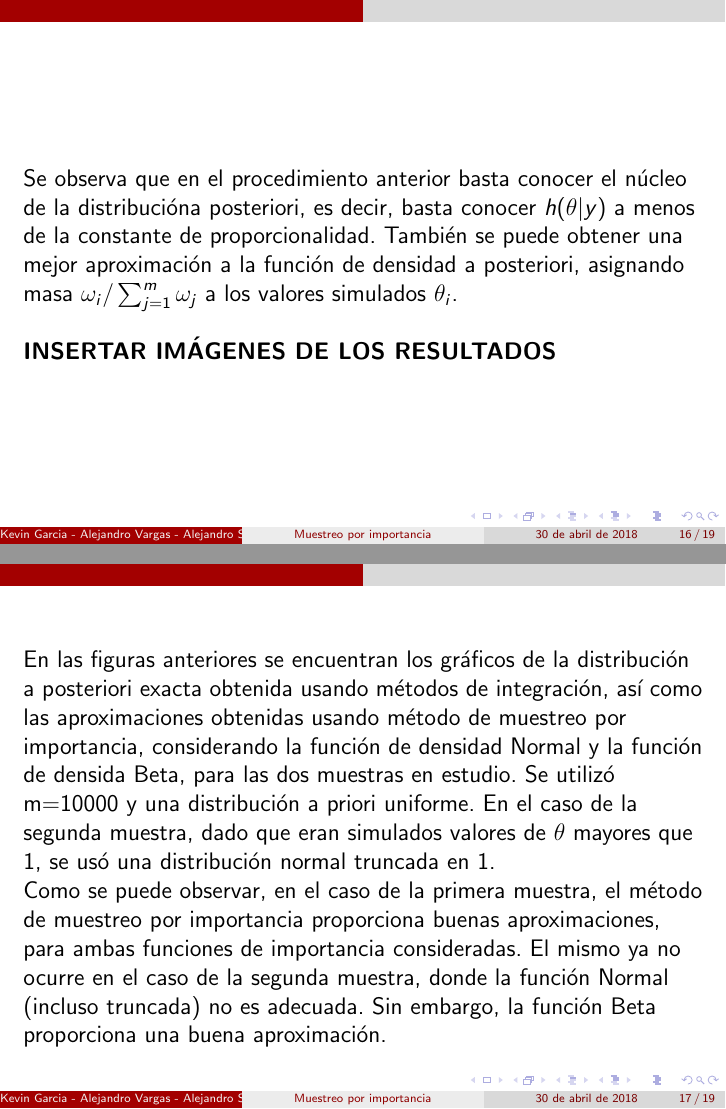
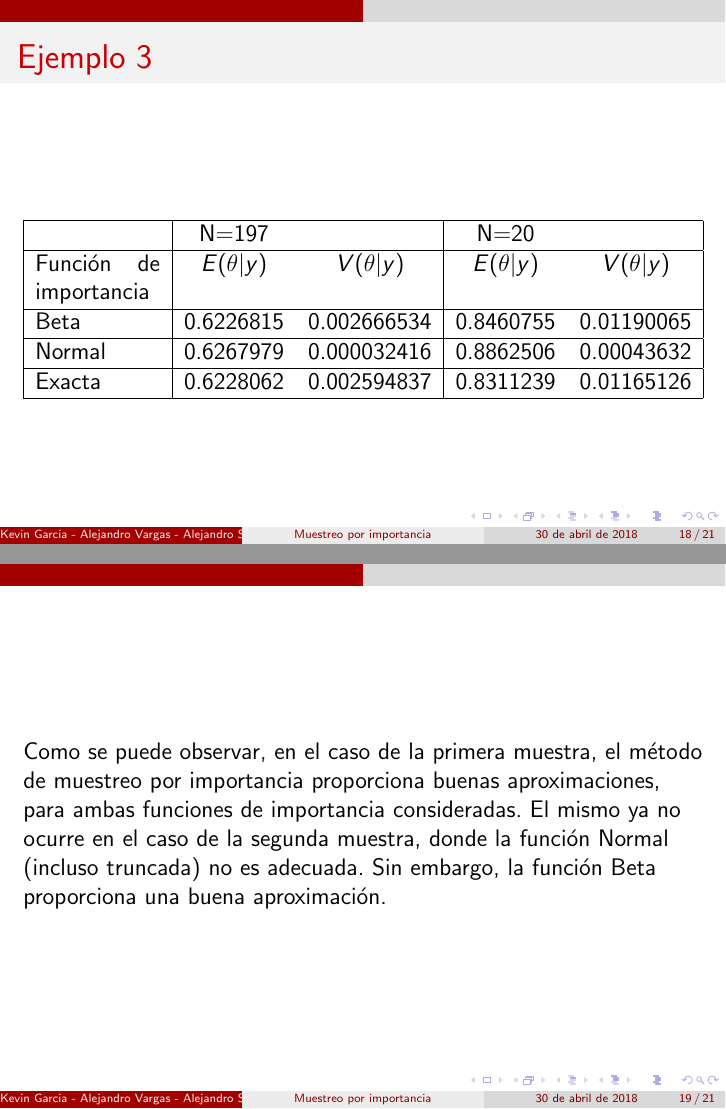
Before and after one commit to KevinChica1128/muestreo-por-importancia, LaTeX slides (PRESENTACIÓN BEAMER(libro paulino)/muestreo por importancia(Paulino).tex): pages 16 and 17 of 19 before the commit and pages 18 and 19 of 21 after it, joined at a grey line. Compiled offline with pdfLaTeX.

Commit message:
presentacion, ejemplos

```diff
--- a/PRESENTACIÓN BEAMER(libro paulino)/muestreo por importancia(Paulino).tex
+++ b/PRESENTACIÓN BEAMER(libro paulino)/muestreo por importancia(Paulino).tex
@@ -145,13 +163,25 @@ $$L''(\theta)=\frac{y_{1}}{(2+\theta)^2}-\frac{y_{2}+y_{3}+b-1}{(1-\theta)^2}+\f
 \end{frame}
 
 \begin{frame}
-~\\Se observa que en el procedimiento anterior basta conocer el núcleo de la distribucióna  posteriori, es decir, basta conocer $h(\theta|y)$ a menos de la constante de proporcionalidad. También se puede obtener una mejor aproximación a la función de densidad a posteriori, asignando masa $\omega_{i}/\sum_{j=1}^{m}\omega_{j}$ a los valores simulados $\theta_{i}$.
-
-~\\ \textbf{INSERTAR IMÁGENES DE LOS RESULTADOS}
+\frametitle{Ejemplo 3}
+\center
+\begin{tabular}{|p{2.2cm}|cc|cc|}
+\hline
+ & N=197 &  & N=20 &  \\
+\hline
+Función de importancia & $E(\theta|y)$ & $V(\theta|y)$ & $E(\theta|y)$ & $V(\theta|y)$ \\
+\hline
+Beta &  0.6226815 & 0.002666534 & 0.8460755 & 0.01190065 \\
+\hline
+Normal & 0.6267979 & 0.000032416 & 0.8862506 & 0.00043632 \\
+\hline
+Exacta & 0.6228062 & 0.002594837 & 0.8311239 & 0.01165126 \\
+\hline
+\end{tabular}
 \end{frame}
 
+
 \begin{frame}
-~\\En las figuras anteriores se encuentran los gráficos de la distribución a posteriori exacta obtenida usando métodos de integración, así como las aproximaciones obtenidas usando método de muestreo por importancia, considerando la función de densidad Normal y la función de densida Beta, para las dos muestras en estudio. Se utilizó m=10000 y una distribución a priori uniforme. En el caso de la segunda muestra, dado que eran simulados valores de $\theta$ mayores que 1, se usó una distribución normal truncada en 1.
 ~\\Como se puede observar, en el caso de la primera muestra, el método de muestreo por importancia proporciona buenas aproximaciones, para ambas funciones de importancia consideradas.  El mismo ya no ocurre en el caso de la segunda muestra, donde la función Normal (incluso truncada) no es adecuada. Sin embargo, la función Beta proporciona una buena aproximación.
 \end{frame}
 
```
Also changed, not shown: PRESENTACIÓN BEAMER(libro paulino)/muestreo por importancia(Paulino).pdf, PRESENTACIÓN BEAMER(libro paulino)/muestreo por importancia(Paulino).tex (30 more changed lines), 8 other files.
